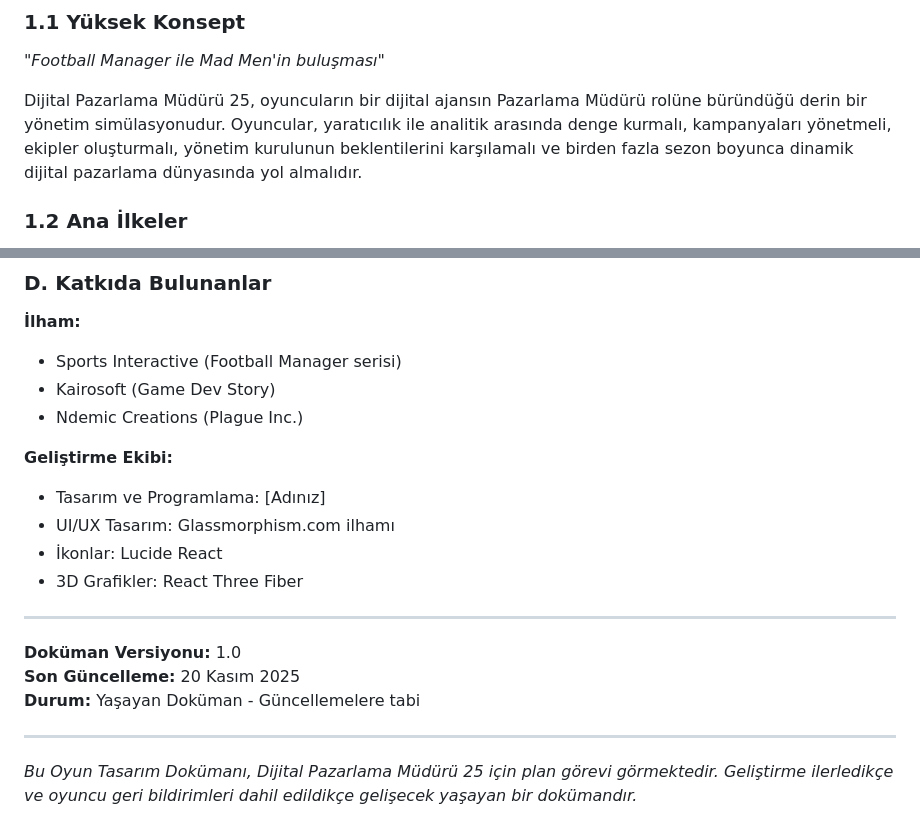
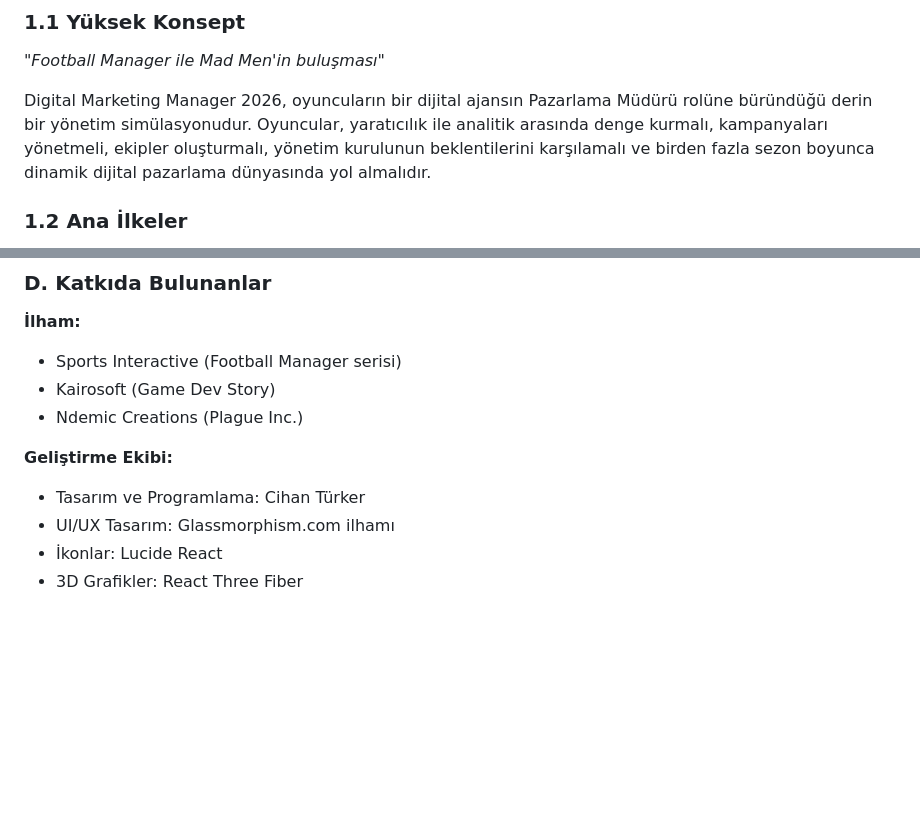
Before and after one commit to cihanturker-ux/digital-marketing-manager-2026, a Markdown page: README.md, 2 parts joined by grey strips. Drawn GitHub-style; blank space fills up the shorter version.

```diff
--- a/README.md
+++ b/README.md
@@ -26,7 +26,7 @@
 ### 1.1 Yüksek Konsept
 *"Football Manager ile Mad Men'in buluşması"*
 
-Dijital Pazarlama Müdürü 25, oyuncuların bir dijital ajansın Pazarlama Müdürü rolüne büründüğü derin bir yönetim simülasyonudur. Oyuncular, yaratıcılık ile analitik arasında denge kurmalı, kampanyaları yönetmeli, ekipler oluşturmalı, yönetim kurulunun beklentilerini karşılamalı ve birden fazla sezon boyunca dinamik dijital pazarlama dünyasında yol almalıdır.
+Digital Marketing Manager 2026, oyuncuların bir dijital ajansın Pazarlama Müdürü rolüne büründüğü derin bir yönetim simülasyonudur. Oyuncular, yaratıcılık ile analitik arasında denge kurmalı, kampanyaları yönetmeli, ekipler oluşturmalı, yönetim kurulunun beklentilerini karşılamalı ve birden fazla sezon boyunca dinamik dijital pazarlama dünyasında yol almalıdır.
 
 ### 1.2 Ana İlkeler
 1. **Stratejik Karar Verme**: Her seçim önemlidir
@@ -1179,17 +1179,7 @@ setInterval(() => {
 - Ndemic Creations (Plague Inc.)
 
 **Geliştirme Ekibi:**
-- Tasarım ve Programlama: [Adınız]
+- Tasarım ve Programlama: Cihan Türker
 - UI/UX Tasarım: Glassmorphism.com ilhamı
 - İkonlar: Lucide React
 - 3D Grafikler: React Three Fiber
-
----
-
-**Doküman Versiyonu:** 1.0
-**Son Güncelleme:** 20 Kasım 2025
-**Durum:** Yaşayan Doküman - Güncellemelere tabi
-
----
-
-*Bu Oyun Tasarım Dokümanı, Dijital Pazarlama Müdürü 25 için plan görevi görmektedir. Geliştirme ilerledikçe ve oyuncu geri bildirimleri dahil edildikçe gelişecek yaşayan bir dokümandır.*
```
